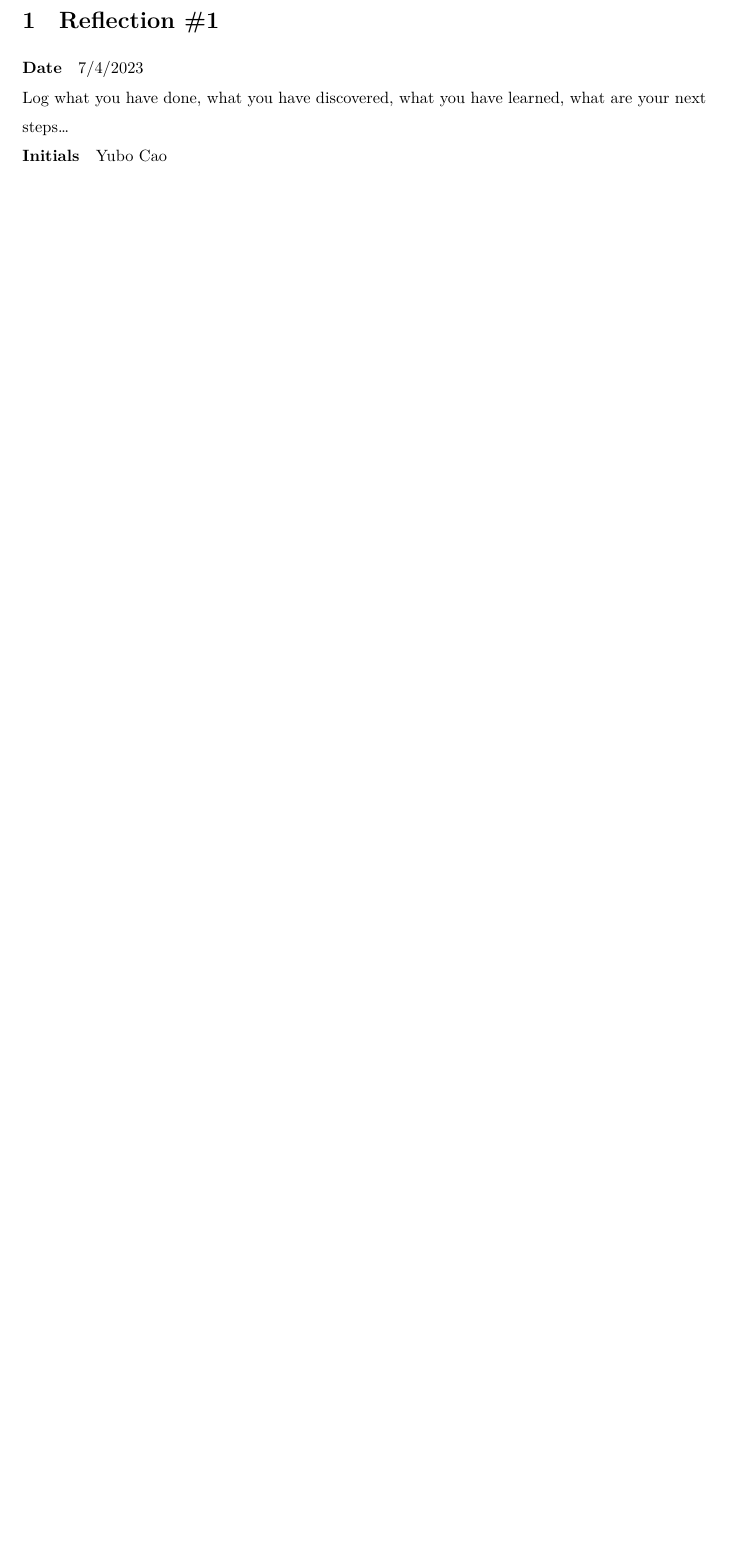
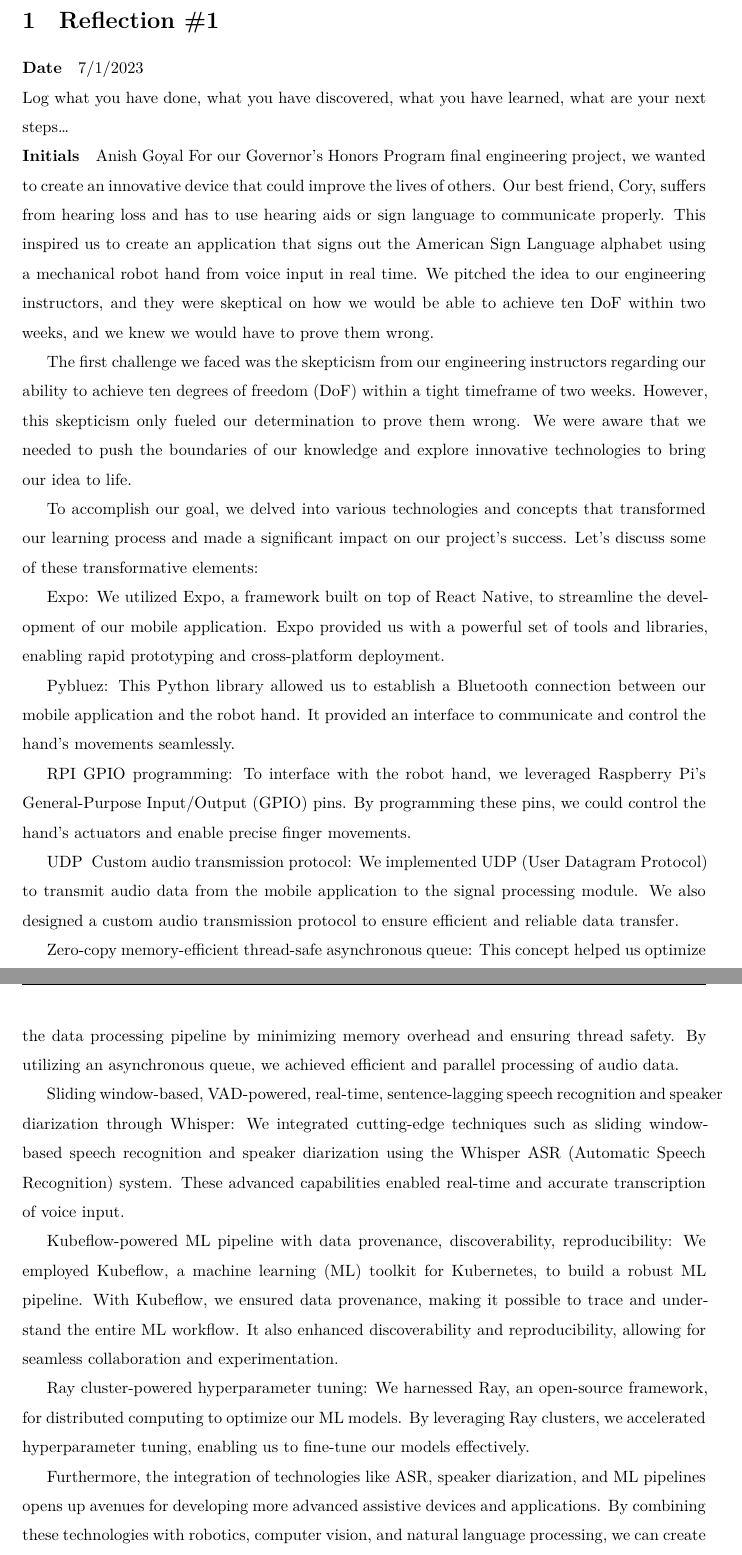
Before and after one commit to anishgoyal1108/worley, a LaTeX document (log/main.tex, which reads log/reflection.tex): part of page 7 of 18 before the commit and two parts of pages 7 and 8 of 19 after it, the two joined at a grey line, cut so that both start at the same text, the shorter picture padded with empty space. Compiled offline with XeLaTeX.

Commit message:
feat: added a reflection

```diff
--- a/log/reflection.tex
+++ b/log/reflection.tex
@@ -1 +1,24 @@
-\reflection{7/4/2023}{Yubo Cao}
+\reflection{7/1/2023}{Anish Goyal}
+For our Governor's Honors Program final engineering project, we wanted to create an innovative device that could improve the lives of others. Our best friend, Cory, suffers from hearing loss and has to use hearing aids or sign language to communicate properly. This inspired us to create an application that signs out the American Sign Language alphabet using a mechanical robot hand from voice input in real time. We pitched the idea to our engineering instructors, and they were skeptical on how we would be able to achieve ten DoF within two weeks, and we knew we would have to prove them wrong.
+
+The first challenge we faced was the skepticism from our engineering instructors regarding our ability to achieve ten degrees of freedom (DoF) within a tight timeframe of two weeks. However, this skepticism only fueled our determination to prove them wrong. We were aware that we needed to push the boundaries of our knowledge and explore innovative technologies to bring our idea to life.
+
+To accomplish our goal, we delved into various technologies and concepts that transformed our learning process and made a significant impact on our project's success. Let's discuss some of these transformative elements:
+
+Expo: We utilized Expo, a framework built on top of React Native, to streamline the development of our mobile application. Expo provided us with a powerful set of tools and libraries, enabling rapid prototyping and cross-platform deployment.
+
+Pybluez: This Python library allowed us to establish a Bluetooth connection between our mobile application and the robot hand. It provided an interface to communicate and control the hand's movements seamlessly.
+
+RPI GPIO programming: To interface with the robot hand, we leveraged Raspberry Pi's General-Purpose Input/Output (GPIO) pins. By programming these pins, we could control the hand's actuators and enable precise finger movements.
+
+UDP & Custom audio transmission protocol: We implemented UDP (User Datagram Protocol) to transmit audio data from the mobile application to the signal processing module. We also designed a custom audio transmission protocol to ensure efficient and reliable data transfer.
+
+Zero-copy memory-efficient thread-safe asynchronous queue: This concept helped us optimize the data processing pipeline by minimizing memory overhead and ensuring thread safety. By utilizing an asynchronous queue, we achieved efficient and parallel processing of audio data.
+
+Sliding window-based, VAD-powered, real-time, sentence-lagging speech recognition and speaker diarization through Whisper: We integrated cutting-edge techniques such as sliding window-based speech recognition and speaker diarization using the Whisper ASR (Automatic Speech Recognition) system. These advanced capabilities enabled real-time and accurate transcription of voice input.
+
+Kubeflow-powered ML pipeline with data provenance, discoverability, reproducibility: We employed Kubeflow, a machine learning (ML) toolkit for Kubernetes, to build a robust ML pipeline. With Kubeflow, we ensured data provenance, making it possible to trace and understand the entire ML workflow. It also enhanced discoverability and reproducibility, allowing for seamless collaboration and experimentation.
+
+Ray cluster-powered hyperparameter tuning: We harnessed Ray, an open-source framework, for distributed computing to optimize our ML models. By leveraging Ray clusters, we accelerated hyperparameter tuning, enabling us to fine-tune our models effectively.
+
+Furthermore, the integration of technologies like ASR, speaker diarization, and ML pipelines opens up avenues for developing more advanced assistive devices and applications. By combining these technologies with robotics, computer vision, and natural language processing, we can create devices that not only translate speech to sign language but also enable more interactive and immersive communication experiences for individuals with hearing loss.
```
Also changed, not shown: log/main.tex (+10 -7 lines), 1 other file.
